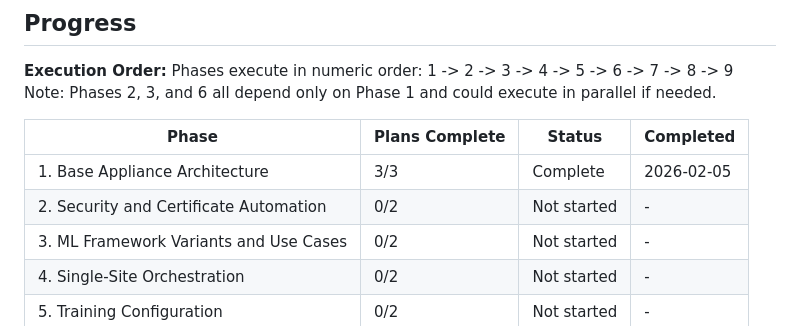
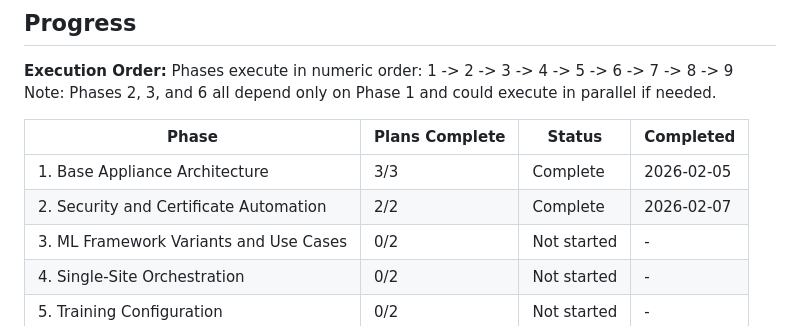
Before and after one commit to pablodelarco/flower-opennebula, a Markdown page: .planning/ROADMAP.md, the part around one of its changes. Rendered like a GitHub page.

Commit message:
docs(02): complete security-and-certificate-automation phase

```diff
--- a/.planning/ROADMAP.md
+++ b/.planning/ROADMAP.md
@@ -170,7 +170,7 @@ Note: Phases 2, 3, and 6 all depend only on Phase 1 and could execute in paralle
 | Phase | Plans Complete | Status | Completed |
 |-------|----------------|--------|-----------|
 | 1. Base Appliance Architecture | 3/3 | Complete | 2026-02-05 |
-| 2. Security and Certificate Automation | 0/2 | Not started | - |
+| 2. Security and Certificate Automation | 2/2 | Complete | 2026-02-07 |
 | 3. ML Framework Variants and Use Cases | 0/2 | Not started | - |
 | 4. Single-Site Orchestration | 0/2 | Not started | - |
 | 5. Training Configuration | 0/2 | Not started | - |
```
Also changed, not shown: other parts of .planning/ROADMAP.md (+3 -3 lines), .planning/REQUIREMENTS.md (+3 -3 lines), 1 other file.
